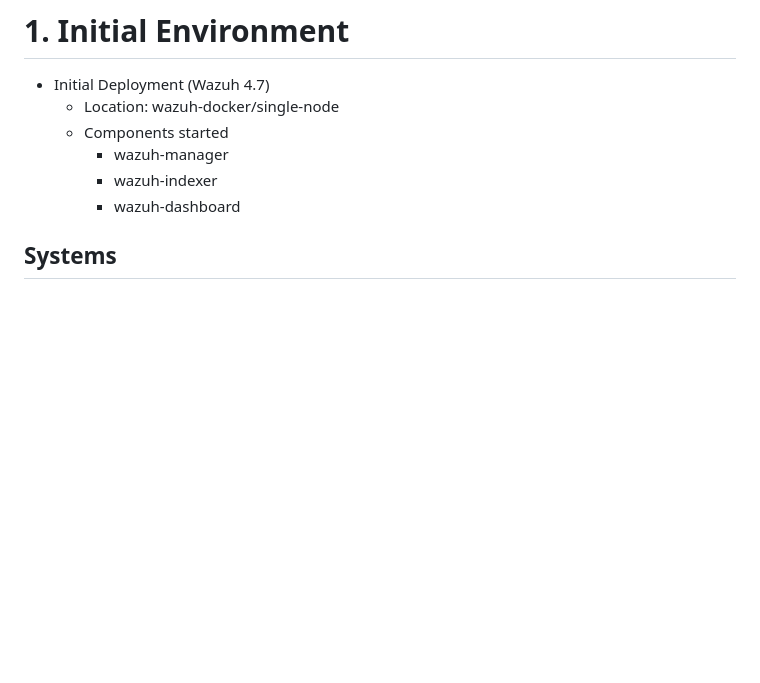
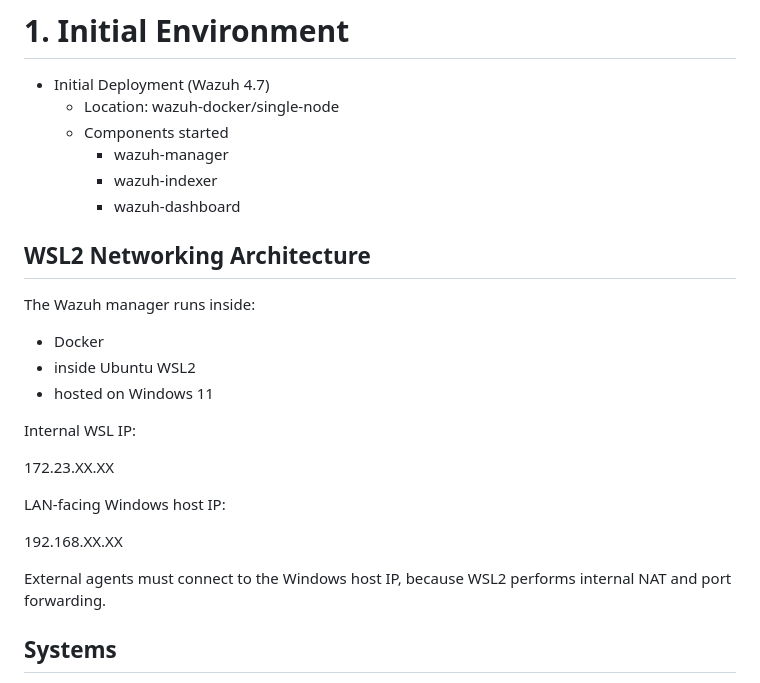
Before and after one commit to licetrosales/cybersecurity-lab, a Markdown page: wazuh-n8n-security-lab/update-wazuh-version.md, the part around the change. Drawn GitHub-style; blank space fills up the shorter version.

Commit message:
docs: add WSL2 networking architecture details for Wazuh setup
Added WSL2 networking architecture details for Wazuh setup.

```diff
--- a/wazuh-n8n-security-lab/update-wazuh-version.md
+++ b/wazuh-n8n-security-lab/update-wazuh-version.md
@@ -17,6 +17,25 @@ This document describes:
     * wazuh-manager
     * wazuh-indexer
     * wazuh-dashboard
+
+## WSL2 Networking Architecture
+
+The Wazuh manager runs inside:
+
+- Docker
+- inside Ubuntu WSL2
+- hosted on Windows 11
+
+Internal WSL IP:
+
+172.23.XX.XX
+
+LAN-facing Windows host IP:
+
+192.168.XX.XX
+
+External agents must connect to the Windows host IP,
+because WSL2 performs internal NAT and port forwarding.
 
 ## Systems
 
```
